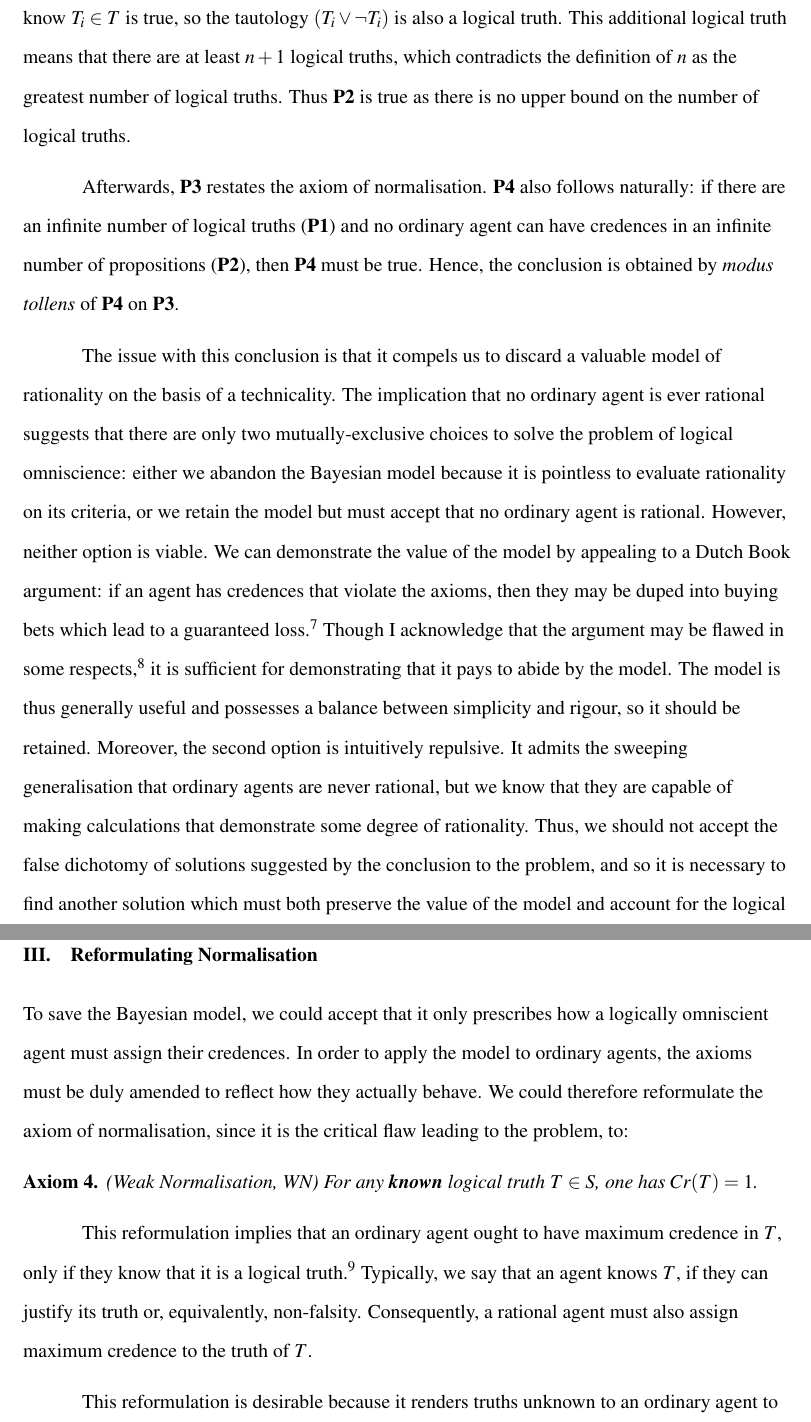
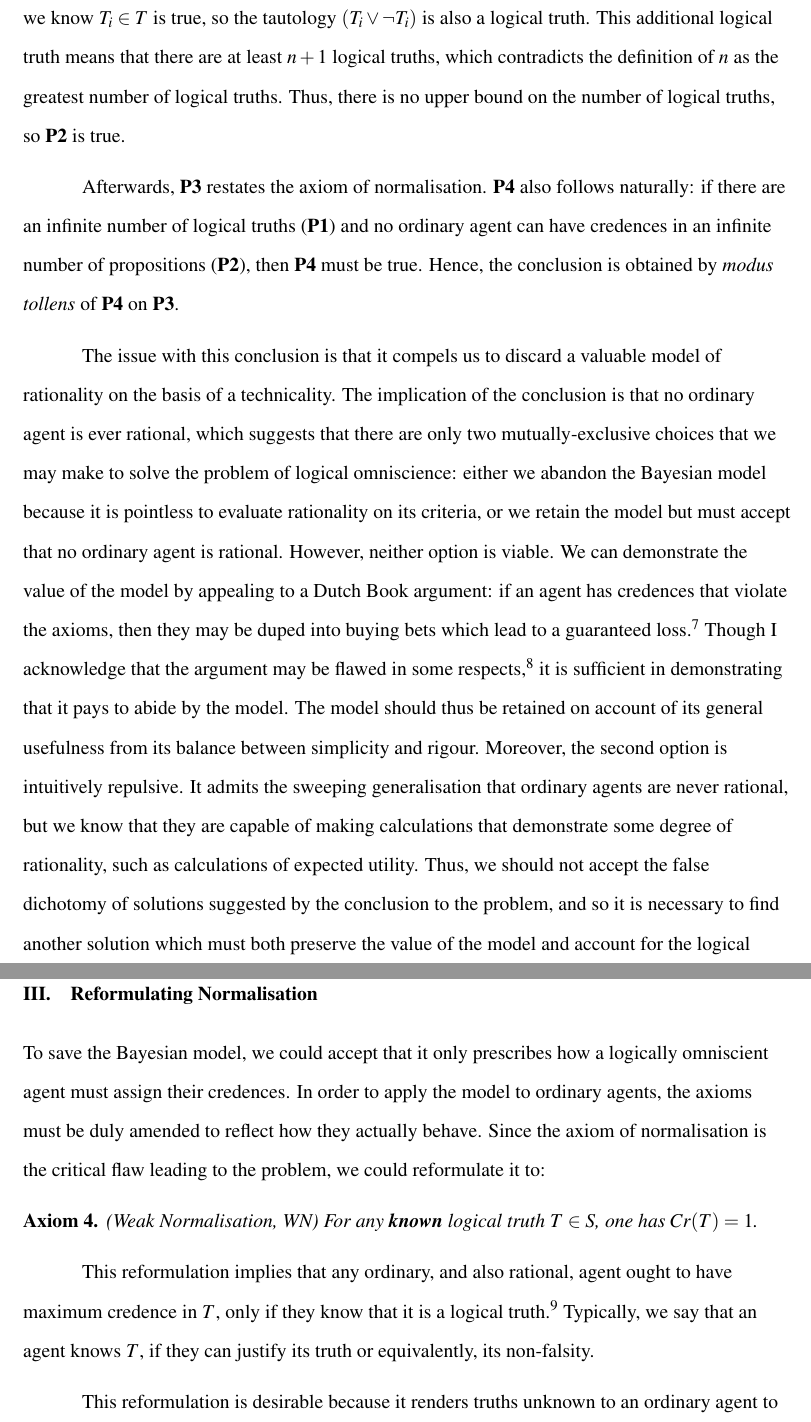
Before and after one commit to szostacowicz/Essay-tex, a LaTeX document (PE3101P Term Paper.tex): two parts of pages 4 and 5 of 9, joined at a grey line, cut so that both start at the same text. Compiled offline with pdfLaTeX.

Commit message:
171123 1835hrs

```diff
--- a/PE3101P Term Paper.tex
+++ b/PE3101P Term Paper.tex
@@ -68,18 +68,18 @@ However, what if $S$ includes propositions whose truth we have yet to ascertain?
 
 I will demonstrate that the argument is sound. Suppose there exists an ordinary agent who knows an infinite number of propositions, which means that they have enumerated through an infinite set of propositions and assigned a credence to each proposition within the set. However, it is nigh impossible for an ordinary agent to construct this set, much less to enumerate through it, because they do not possess infinite time to do so. Hence \textbf{P1} is true.
 
-Next, suppose for the sake of contradiction that the greatest number of logical truths is a finite number $n$, so the set of logical truths is $T=\{T_1,T_2,\dots,T_n\}$. For any $i$ with $1\leq i\leq n$, we know $T_i\in T$ is true, so the tautology $(T_i\lor\lnot T_i)$ is also a logical truth. This additional logical truth means that there are at least $n+1$ logical truths, which contradicts the definition of $n$ as the greatest number of logical truths. Thus \textbf{P2} is true as there is no upper bound on the number of logical truths.
+Next, suppose for the sake of contradiction that the greatest number of logical truths is a finite number $n$, so the set of logical truths is $T=\{T_1,T_2,\dots,T_n\}$. For any $i\in\mathbb{Z}$ with $1\leq i\leq n$, we know $T_i\in T$ is true, so the tautology $(T_i\lor\lnot T_i)$ is also a logical truth. This additional logical truth means that there are at least $n+1$ logical truths, which contradicts the definition of $n$ as the greatest number of logical truths. Thus, there is no upper bound on the number of logical truths, so \textbf{P2} is true.
 
 Afterwards, \textbf{P3} restates the axiom of normalisation. \textbf{P4} also follows naturally: if there are an infinite number of logical truths (\textbf{P1}) and no ordinary agent can have credences in an infinite number of propositions (\textbf{P2}), then \textbf{P4} must be true. Hence, the conclusion is obtained by \textit{modus tollens} of \textbf{P4} on \textbf{P3}.
 
-The issue with this conclusion is that it compels us to discard a valuable model of rationality on the basis of a technicality. The implication that no ordinary agent is ever rational suggests that there are only two mutually-exclusive choices to solve the problem of logical omniscience: either we abandon the Bayesian model because it is pointless to evaluate rationality on its criteria, or we retain the model but must accept that no ordinary agent is rational. However, neither option is viable. We can demonstrate the value of the model by appealing to a Dutch Book argument: if an agent has credences that violate the axioms, then they may be duped into buying bets which lead to a guaranteed loss.\autocite[44]{bdrc} Though I acknowledge that the argument may be flawed in some respects,\footnote{For the reasons as explored in the module, including the view that the betting interpretation might implicitly change an agent's credences.} it is sufficient for demonstrating that it pays to abide by the model. The model is thus generally useful and possesses a balance between simplicity and rigour, so it should be retained. Moreover, the second option is intuitively repulsive. It admits the sweeping generalisation that ordinary agents are never rational, but we know that they are capable of making calculations that demonstrate some degree of rationality. Thus, we should not accept the false dichotomy of solutions suggested by the conclusion to the problem, and so it is necessary to find another solution which must both preserve the value of the model and account for the logical non-omniscience of ordinary agents.
+The issue with this conclusion is that it compels us to discard a valuable model of rationality on the basis of a technicality. The implication of the conclusion is that no ordinary agent is ever rational, which suggests that there are only two mutually-exclusive choices that we may make to solve the problem of logical omniscience: either we abandon the Bayesian model because it is pointless to evaluate rationality on its criteria, or we retain the model but must accept that no ordinary agent is rational. However, neither option is viable. We can demonstrate the value of the model by appealing to a Dutch Book argument: if an agent has credences that violate the axioms, then they may be duped into buying bets which lead to a guaranteed loss.\autocite[44]{bdrc} Though I acknowledge that the argument may be flawed in some respects,\footnote{For the reasons as explored in the module, including the view that the betting interpretation might implicitly change an agent's credences.} it is sufficient in demonstrating that it pays to abide by the model. The model should thus be retained on account of its general usefulness from its balance between simplicity and rigour. Moreover, the second option is intuitively repulsive. It admits the sweeping generalisation that ordinary agents are never rational, but we know that they are capable of making calculations that demonstrate some degree of rationality, such as calculations of expected utility. Thus, we should not accept the false dichotomy of solutions suggested by the conclusion to the problem, and so it is necessary to find another solution which must both preserve the value of the model and account for the logical non-omniscience of ordinary agents.
 
 \section{Reformulating Normalisation}
-To save the Bayesian model, we could accept that it only prescribes how a logically omniscient agent must assign their credences. In order to apply the model to ordinary agents, the axioms must be duly amended to reflect how they actually behave. We could therefore reformulate the axiom of normalisation, since it is the critical flaw leading to the problem, to:
+To save the Bayesian model, we could accept that it only prescribes how a logically omniscient agent must assign their credences. In order to apply the model to ordinary agents, the axioms must be duly amended to reflect how they actually behave. Since the axiom of normalisation is the critical flaw leading to the problem, we could reformulate it to:
 \begin{axiom}
     (Weak Normalisation, WN) For any \textbf{known} logical truth $T\in S$, one has $Cr(T)=1$.
 \end{axiom}
-This reformulation implies that an ordinary agent ought to have maximum credence in $T$, only if they know that it is a logical truth.\autocite{sep} Typically, we say that an agent knows $T$, if they can justify its truth or, equivalently, non-falsity. Consequently, a rational agent must also assign maximum credence to the truth of $T$.
+This reformulation implies that any ordinary, and also rational, agent ought to have maximum credence in $T$, only if they know that it is a logical truth.\autocite{sep} Typically, we say that an agent knows $T$, if they can justify its truth or equivalently, its non-falsity.
 
 This reformulation is desirable because it renders truths unknown to an ordinary agent to be irrelevant for considerations of rationality, hence eliminating the demand of logical omniscience. Furthermore, it is coherent with the demands on rationality prescribed by the Bayesian model, since it is reasonable to expect that a rational agent can justify their credences. Therefore, applying WN to Fermat's Last Theorem, an ordinary agent in the past remains rational for having a non-maximum credence in its truth, because it would have been impossible for anyone to produce a valid justification for this credence. However, with the theorem now proven, even if a rational agent cannot reproduce the proof, they may justify their credence in the truth of the theorem on the grounds of the rigorous review that its proof underwent, so they must assign maximum credence to this truth. Thus, this constitutes a more pragmatic approach to modelling the credences of ordinary agents.
 
```
Also changed, not shown: PE3101P Term Paper.pdf, PE3101P Term Paper.tex (6 more changed lines).
